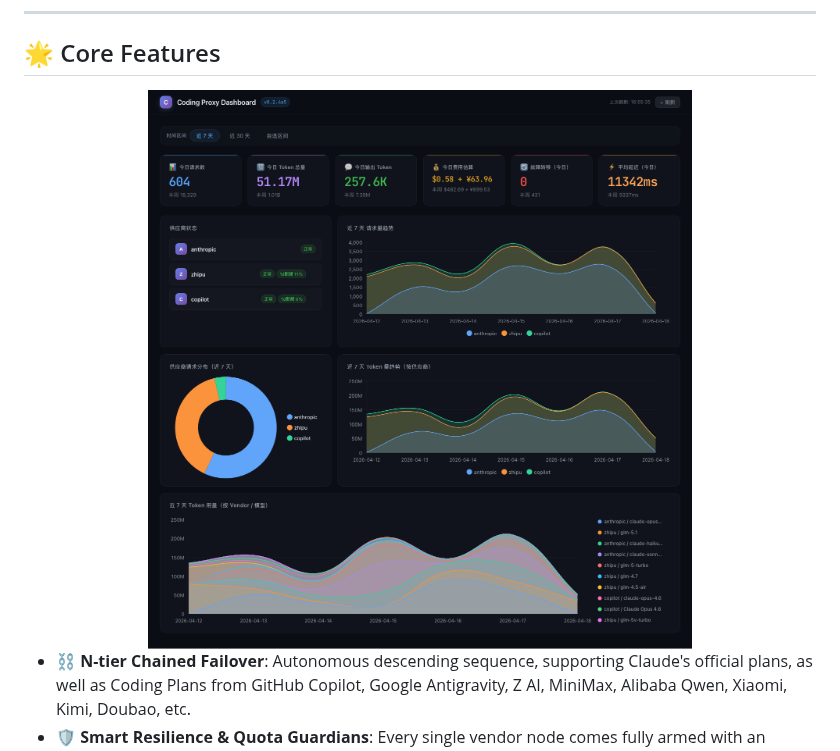
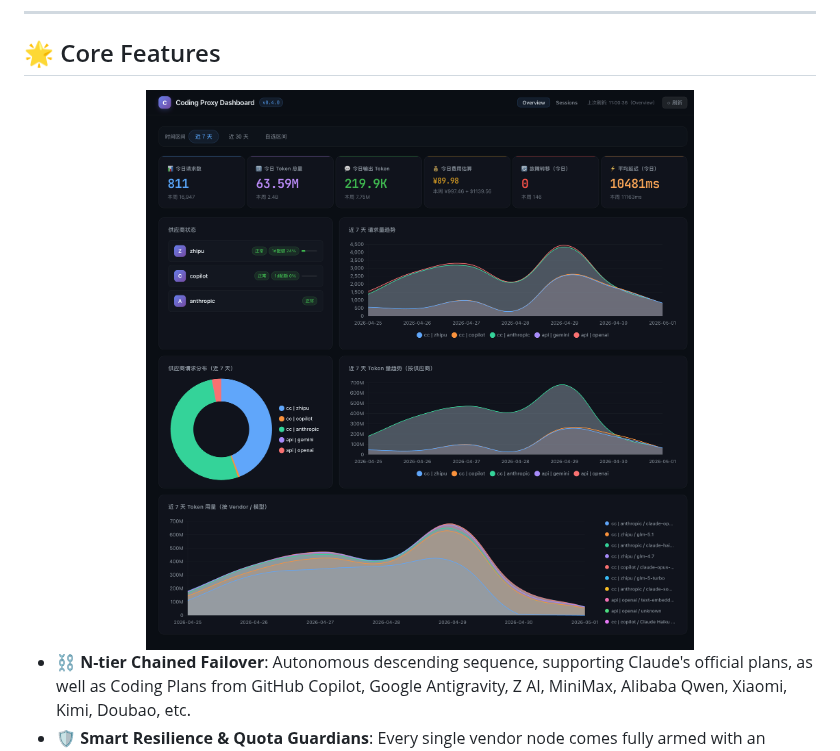
Before and after one commit to ThreeFish-AI/coding-proxy, a Markdown page: README.md, the part around the change. Drawn GitHub-style; pictures changed too: assets/dashboard-v0.2.4.png (deleted), assets/dashboard-v0.4.0.png (added).

```diff
--- a/README.md
+++ b/README.md
@@ -30,7 +30,7 @@ When you're deeply immersed in your coding "zone" with **Claude Code** (or any A
 ## 🌟 Core Features
 
 <div align="center">
-    <img src="assets/dashboard-v0.2.4.png">
+    <img src="assets/dashboard-v0.4.0.png">
 </div>
 
 - **⛓️ N-tier Chained Failover**: Autonomous descending sequence, supporting Claude's official plans, as well as Coding Plans from GitHub Copilot, Google Antigravity, Z AI, MiniMax, Alibaba Qwen, Xiaomi, Kimi, Doubao, etc.
```
Also changed, not shown: docs/zh-CN/README.md (+1 -1 lines).
